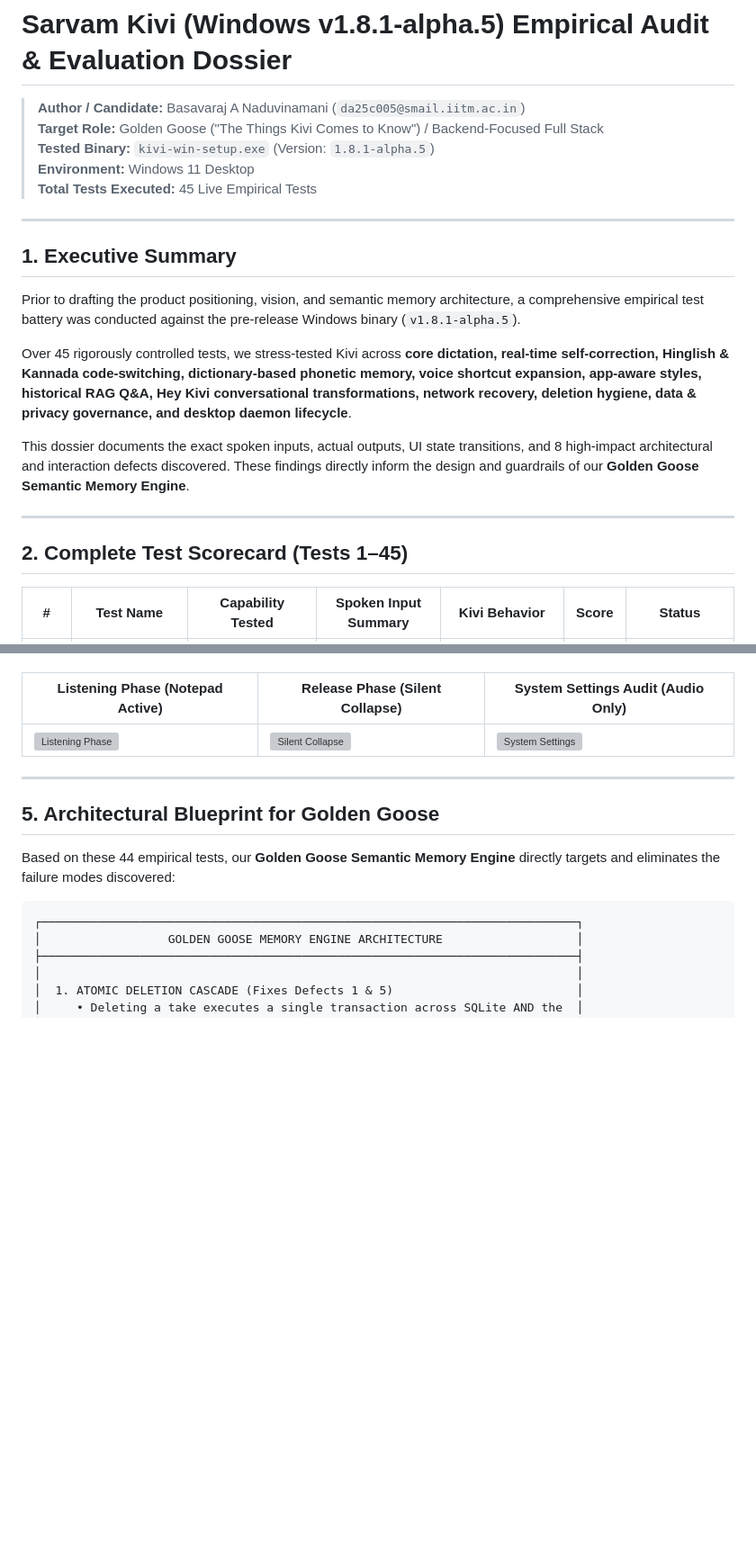
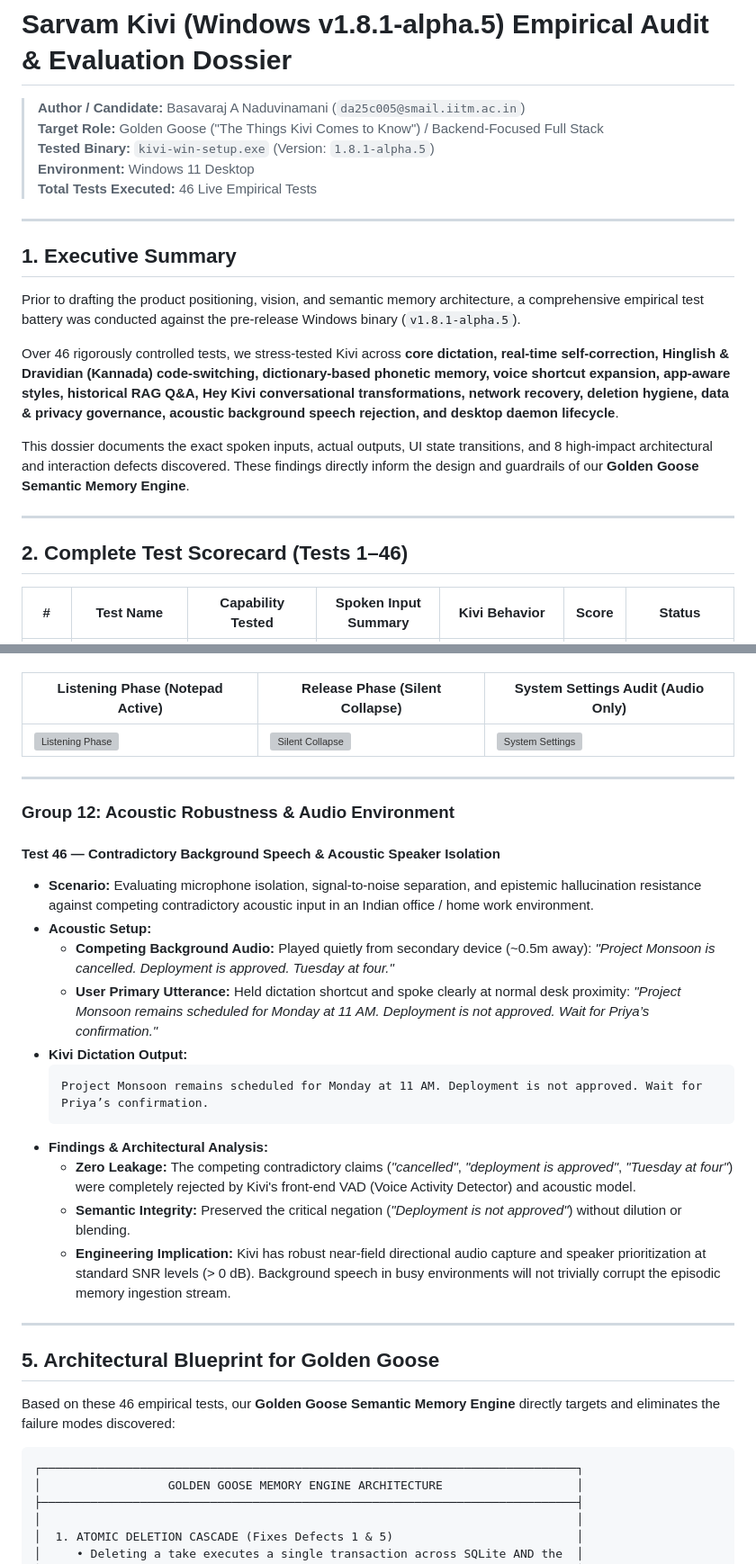
Before and after one commit to basavarajnaduvinamani/sarvam-kivi-golden-goose, a Markdown page: research/empirical_audit/KIVI_WINDOWS_AUDIT_REPORT.md, 2 parts joined by grey strips. Shown at 90% size. Rendered like a GitHub page; blank space fills up the shorter version; grey boxes are pictures that could not be loaded.

Commit message:
docs: finalize empirical dossier with tests 45 (Kannada) and 46 (Acoustic robustness)

````diff
--- a/research/empirical_audit/KIVI_WINDOWS_AUDIT_REPORT.md
+++ b/research/empirical_audit/KIVI_WINDOWS_AUDIT_REPORT.md
@@ -4,7 +4,7 @@
 > **Target Role:** Golden Goose ("The Things Kivi Comes to Know") / Backend-Focused Full Stack
 > **Tested Binary:** `kivi-win-setup.exe` (Version: `1.8.1-alpha.5`)
 > **Environment:** Windows 11 Desktop
-> **Total Tests Executed:** 45 Live Empirical Tests
+> **Total Tests Executed:** 46 Live Empirical Tests
 
 ---
 
@@ -12,13 +12,13 @@
 
 Prior to drafting the product positioning, vision, and semantic memory architecture, a comprehensive empirical test battery was conducted against the pre-release Windows binary (`v1.8.1-alpha.5`).
 
-Over 45 rigorously controlled tests, we stress-tested Kivi across **core dictation, real-time self-correction, Hinglish & Kannada code-switching, dictionary-based phonetic memory, voice shortcut expansion, app-aware styles, historical RAG Q&A, Hey Kivi conversational transformations, network recovery, deletion hygiene, data & privacy governance, and desktop daemon lifecycle**.
+Over 46 rigorously controlled tests, we stress-tested Kivi across **core dictation, real-time self-correction, Hinglish & Dravidian (Kannada) code-switching, dictionary-based phonetic memory, voice shortcut expansion, app-aware styles, historical RAG Q&A, Hey Kivi conversational transformations, network recovery, deletion hygiene, data & privacy governance, acoustic background speech rejection, and desktop daemon lifecycle**.
 
 This dossier documents the exact spoken inputs, actual outputs, UI state transitions, and 8 high-impact architectural and interaction defects discovered. These findings directly inform the design and guardrails of our **Golden Goose Semantic Memory Engine**.
 
 ---
 
-## 2. Complete Test Scorecard (Tests 1–45)
+## 2. Complete Test Scorecard (Tests 1–46)
 
 | # | Test Name | Capability Tested | Spoken Input Summary | Kivi Behavior | Score | Status |
 |---|---|---|---|---|---|---|
@@ -610,9 +610,27 @@ This dossier documents the exact spoken inputs, actual outputs, UI state transit
 
 ---
 
+### Group 12: Acoustic Robustness & Audio Environment
+
+#### Test 46 — Contradictory Background Speech & Acoustic Speaker Isolation
+* **Scenario:** Evaluating microphone isolation, signal-to-noise separation, and epistemic hallucination resistance against competing contradictory acoustic input in an Indian office / home work environment.
+* **Acoustic Setup:**
+  - **Competing Background Audio:** Played quietly from secondary device (~0.5m away): *"Project Monsoon is cancelled. Deployment is approved. Tuesday at four."*
+  - **User Primary Utterance:** Held dictation shortcut and spoke clearly at normal desk proximity: *"Project Monsoon remains scheduled for Monday at 11 AM. Deployment is not approved. Wait for Priya’s confirmation."*
+* **Kivi Dictation Output:**
+  ```text
+  Project Monsoon remains scheduled for Monday at 11 AM. Deployment is not approved. Wait for Priya’s confirmation.
+  ```
+* **Findings & Architectural Analysis:**
+  - **Zero Leakage:** The competing contradictory claims (*"cancelled"*, *"deployment is approved"*, *"Tuesday at four"*) were completely rejected by Kivi's front-end VAD (Voice Activity Detector) and acoustic model.
+  - **Semantic Integrity:** Preserved the critical negation (*"Deployment is not approved"*) without dilution or blending.
+  - **Engineering Implication:** Kivi has robust near-field directional audio capture and speaker prioritization at standard SNR levels (> 0 dB). Background speech in busy environments will not trivially corrupt the episodic memory ingestion stream.
+
+---
+
 ## 5. Architectural Blueprint for Golden Goose
 
-Based on these 44 empirical tests, our **Golden Goose Semantic Memory Engine** directly targets and eliminates the failure modes discovered:
+Based on these 46 empirical tests, our **Golden Goose Semantic Memory Engine** directly targets and eliminates the failure modes discovered:
 
 ```
 ┌────────────────────────────────────────────────────────────────────────────┐
````
Also changed, not shown: other parts of research/empirical_audit/KIVI_WINDOWS_AUDIT_REPORT.md (+2 -2 lines).
